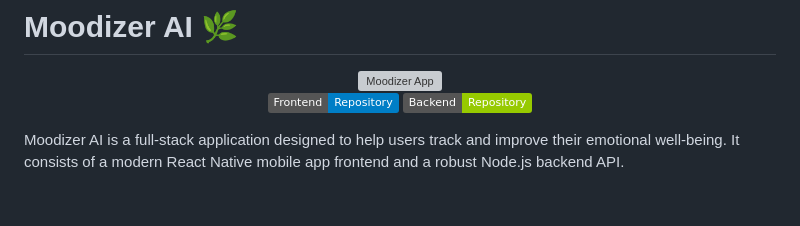
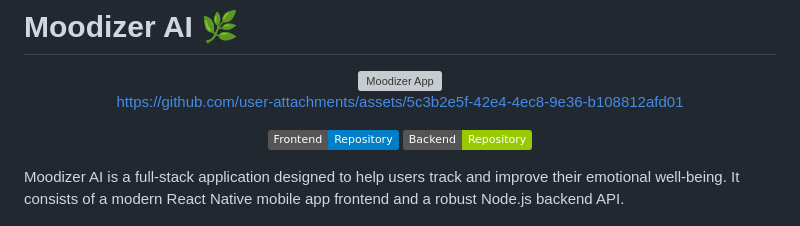
Before and after one commit to Bilal-AKAG/moodizer-app, a Markdown page: README.md, the part around the change. Rendered like a GitHub page; badges without logos; grey boxes are pictures that could not be loaded.

Commit message:
Update README.md
adding Demo video

```diff
--- a/README.md
+++ b/README.md
@@ -2,6 +2,8 @@
 
 <div align="center">
   <img src="https://github.com/user-attachments/assets/034b703a-f110-46af-afd5-b2c57042e640" alt="Moodizer App" width="300"/>
+
+https://github.com/user-attachments/assets/5c3b2e5f-42e4-4ec8-9e36-b108812afd01
 
   [![Frontend Repository](https://img.shields.io/badge/Frontend-Repository-blue)](https://github.com/Bilal-AKAG/moodizer-app)
   [![Backend Repository](https://img.shields.io/badge/Backend-Repository-green)](https://github.com/Bilal-AKAG/moodizer-api)
```
